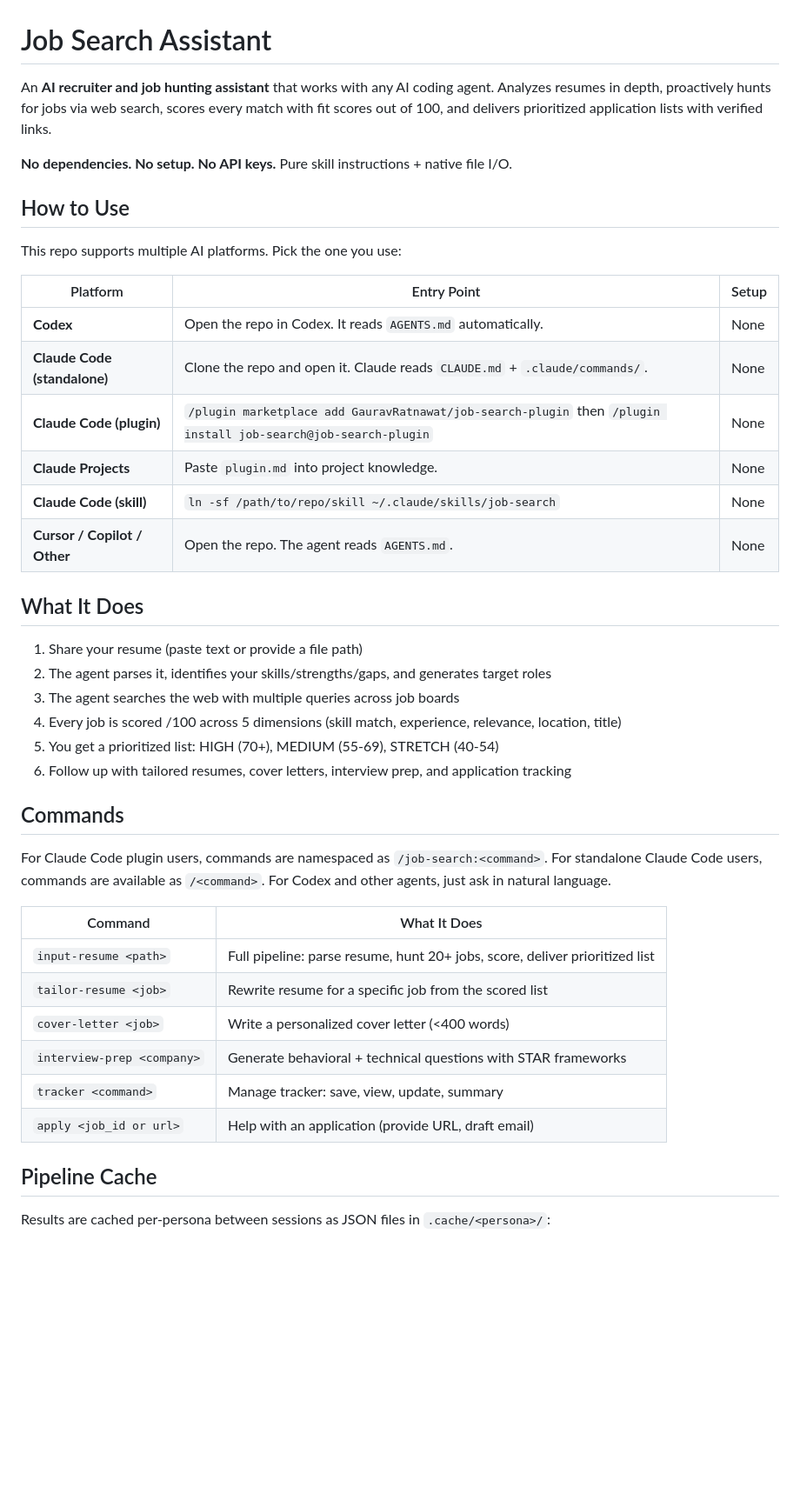
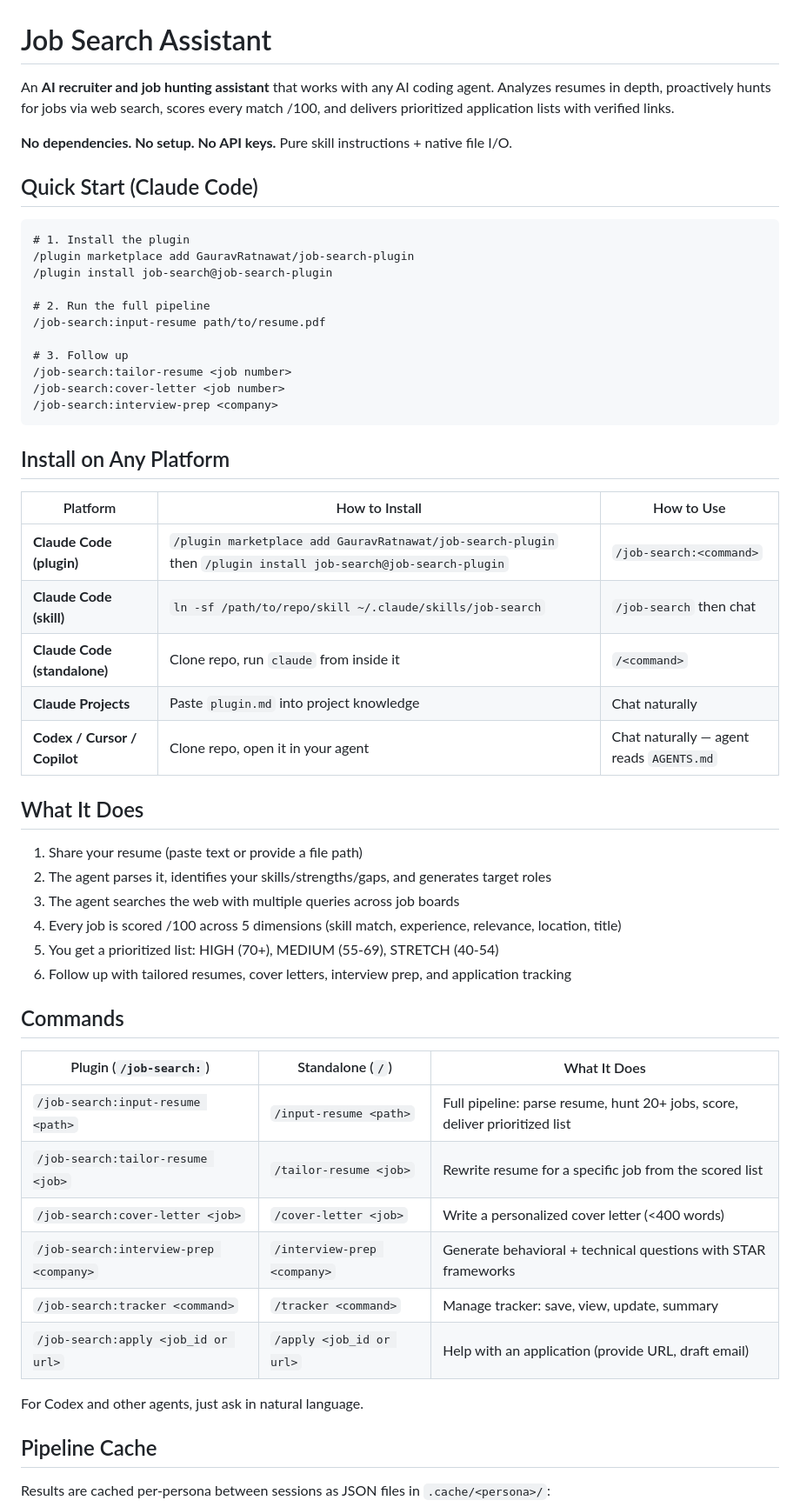
Before and after one commit to GauravRatnawat/job-search-plugin, a Markdown page: README.md, the part around one of its changes. Shown at 87% size. Rendered like a GitHub page; blank space fills up the shorter version.

Commit message:
docs: clarify install instructions and add quick start with correct command syntax

````diff
--- a/README.md
+++ b/README.md
@@ -1,21 +1,34 @@
 # Job Search Assistant
 
-An **AI recruiter and job hunting assistant** that works with any AI coding agent. Analyzes resumes in depth, proactively hunts for jobs via web search, scores every match with fit scores out of 100, and delivers prioritized application lists with verified links.
+An **AI recruiter and job hunting assistant** that works with any AI coding agent. Analyzes resumes in depth, proactively hunts for jobs via web search, scores every match /100, and delivers prioritized application lists with verified links.
 
 **No dependencies. No setup. No API keys.** Pure skill instructions + native file I/O.
 
-## How to Use
+## Quick Start (Claude Code)
 
-This repo supports multiple AI platforms. Pick the one you use:
+```
+# 1. Install the plugin
+/plugin marketplace add GauravRatnawat/job-search-plugin
+/plugin install job-search@job-search-plugin
 
-| Platform | Entry Point | Setup |
-|----------|-------------|-------|
-| **Codex** | Open the repo in Codex. It reads `AGENTS.md` automatically. | None |
-| **Claude Code (standalone)** | Clone the repo and open it. Claude reads `CLAUDE.md` + `.claude/commands/`. | None |
-| **Claude Code (plugin)** | `/plugin marketplace add GauravRatnawat/job-search-plugin` then `/plugin install job-search@job-search-plugin` | None |
-| **Claude Projects** | Paste `plugin.md` into project knowledge. | None |
-| **Claude Code (skill)** | `ln -sf /path/to/repo/skill ~/.claude/skills/job-search` | None |
-| **Cursor / Copilot / Other** | Open the repo. The agent reads `AGENTS.md`. | None |
+# 2. Run the full pipeline
+/job-search:input-resume path/to/resume.pdf
+
+# 3. Follow up
+/job-search:tailor-resume <job number>
+/job-search:cover-letter <job number>
+/job-search:interview-prep <company>
+```
+
+## Install on Any Platform
+
+| Platform | How to Install | How to Use |
+|----------|---------------|------------|
+| **Claude Code (plugin)** | `/plugin marketplace add GauravRatnawat/job-search-plugin` then `/plugin install job-search@job-search-plugin` | `/job-search:<command>` |
+| **Claude Code (skill)** | `ln -sf /path/to/repo/skill ~/.claude/skills/job-search` | `/job-search` then chat |
+| **Claude Code (standalone)** | Clone repo, run `claude` from inside it | `/<command>` |
+| **Claude Projects** | Paste `plugin.md` into project knowledge | Chat naturally |
+| **Codex / Cursor / Copilot** | Clone repo, open it in your agent | Chat naturally — agent reads `AGENTS.md` |
 
 ## What It Does
 
@@ -28,18 +41,16 @@ This repo supports multiple AI platforms. Pick the one you use:
 
 ## Commands
 
-For Claude Code plugin users, commands are namespaced as `/job-search:<command>`.
-For standalone Claude Code users, commands are available as `/<command>`.
+| Plugin (`/job-search:`) | Standalone (`/`) | What It Does |
+|------------------------|-----------------|--------------|
+| `/job-search:input-resume <path>` | `/input-resume <path>` | Full pipeline: parse resume, hunt 20+ jobs, score, deliver prioritized list |
+| `/job-search:tailor-resume <job>` | `/tailor-resume <job>` | Rewrite resume for a specific job from the scored list |
+| `/job-search:cover-letter <job>` | `/cover-letter <job>` | Write a personalized cover letter (<400 words) |
+| `/job-search:interview-prep <company>` | `/interview-prep <company>` | Generate behavioral + technical questions with STAR frameworks |
+| `/job-search:tracker <command>` | `/tracker <command>` | Manage tracker: save, view, update, summary |
+| `/job-search:apply <job_id or url>` | `/apply <job_id or url>` | Help with an application (provide URL, draft email) |
+
 For Codex and other agents, just ask in natural language.
-
-| Command | What It Does |
-|---------|-------------|
-| `input-resume <path>` | Full pipeline: parse resume, hunt 20+ jobs, score, deliver prioritized list |
-| `tailor-resume <job>` | Rewrite resume for a specific job from the scored list |
-| `cover-letter <job>` | Write a personalized cover letter (<400 words) |
-| `interview-prep <company>` | Generate behavioral + technical questions with STAR frameworks |
-| `tracker <command>` | Manage tracker: save, view, update, summary |
-| `apply <job_id or url>` | Help with an application (provide URL, draft email) |
 
 ## Pipeline Cache
 
````
Also changed, not shown: other parts of README.md (+1 -1 lines).
